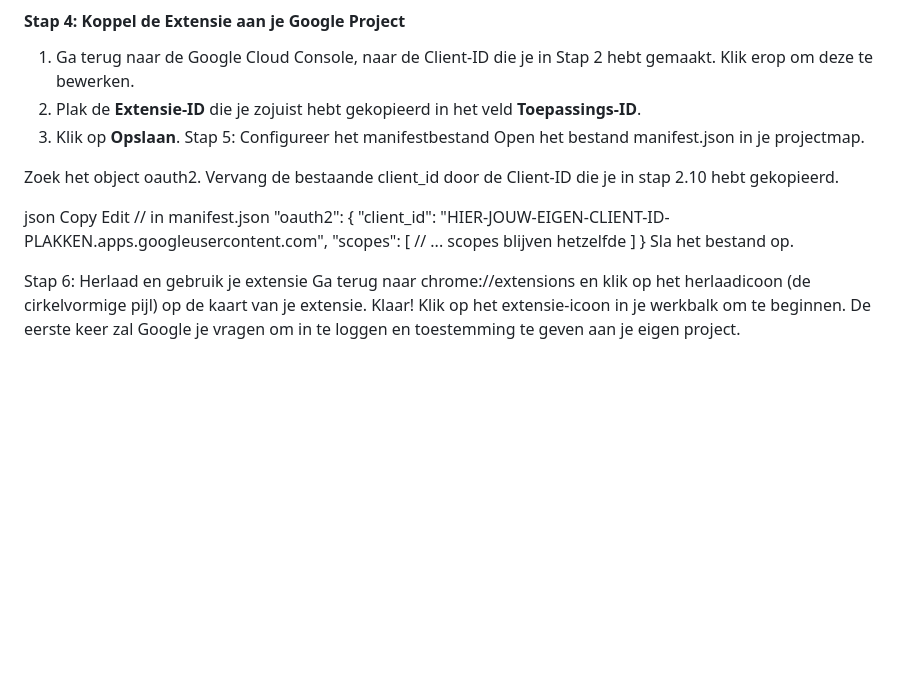
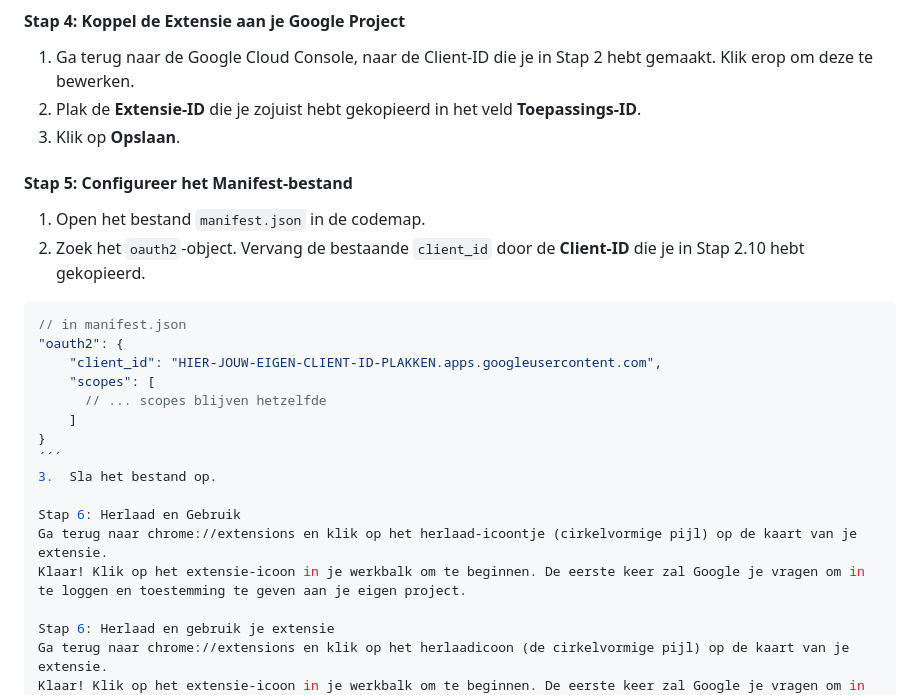
Before and after one commit to KarelTestSpecial/youtube-playlist-collector, a Markdown page: README.md, the part around the change. GitHub-like rendering; blank space fills up the shorter version.

````diff
--- a/README.md
+++ b/README.md
@@ -49,22 +49,25 @@ Je hebt je eigen API-sleutels nodig.
 1.  Ga terug naar de Google Cloud Console, naar de Client-ID die je in Stap 2 hebt gemaakt. Klik erop om deze te bewerken.
 2.  Plak de **Extensie-ID** die je zojuist hebt gekopieerd in het veld **Toepassings-ID**.
 3.  Klik op **Opslaan**.
-Stap 5: Configureer het manifestbestand
-Open het bestand manifest.json in je projectmap.
 
-Zoek het object oauth2. Vervang de bestaande client_id door de Client-ID die je in stap 2.10 hebt gekopieerd.
+#### Stap 5: Configureer het Manifest-bestand
+1.  Open het bestand `manifest.json` in de codemap.
+2.  Zoek het `oauth2`-object. Vervang de bestaande `client_id` door de **Client-ID** die je in Stap 2.10 hebt gekopieerd.
 
-json
-Copy
-Edit
+```json
 // in manifest.json
 "oauth2": {
-  "client_id": "HIER-JOUW-EIGEN-CLIENT-ID-PLAKKEN.apps.googleusercontent.com",
-  "scopes": [
-    // ... scopes blijven hetzelfde
-  ]
+    "client_id": "HIER-JOUW-EIGEN-CLIENT-ID-PLAKKEN.apps.googleusercontent.com",
+    "scopes": [
+      // ... scopes blijven hetzelfde
+    ]
 }
-Sla het bestand op.
+´´´
+3.  Sla het bestand op.
+
+Stap 6: Herlaad en Gebruik
+Ga terug naar chrome://extensions en klik op het herlaad-icoontje (cirkelvormige pijl) op de kaart van je extensie.
+Klaar! Klik op het extensie-icoon in je werkbalk om te beginnen. De eerste keer zal Google je vragen om in te loggen en toestemming te geven aan je eigen project.
 
 Stap 6: Herlaad en gebruik je extensie
 Ga terug naar chrome://extensions en klik op het herlaadicoon (de cirkelvormige pijl) op de kaart van je extensie.
````
